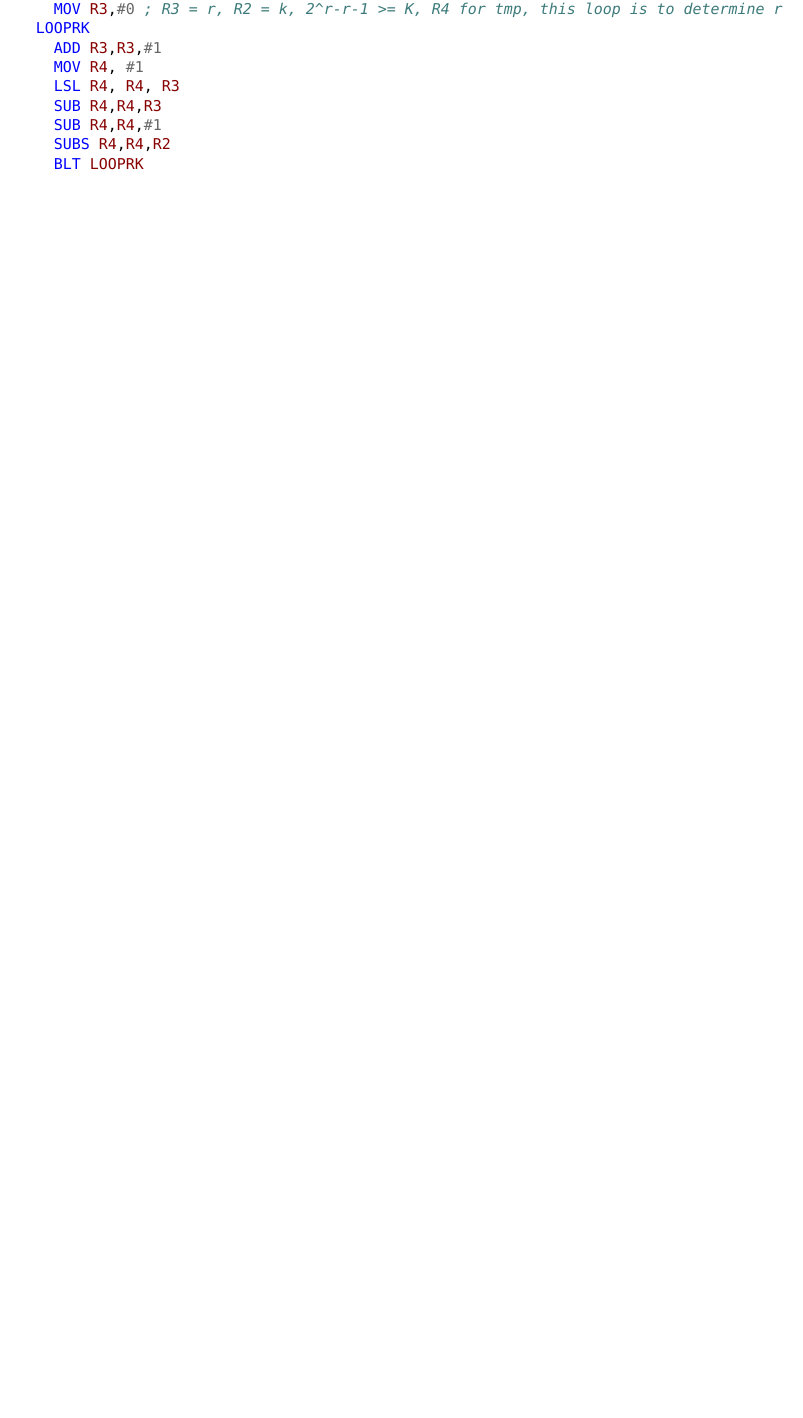
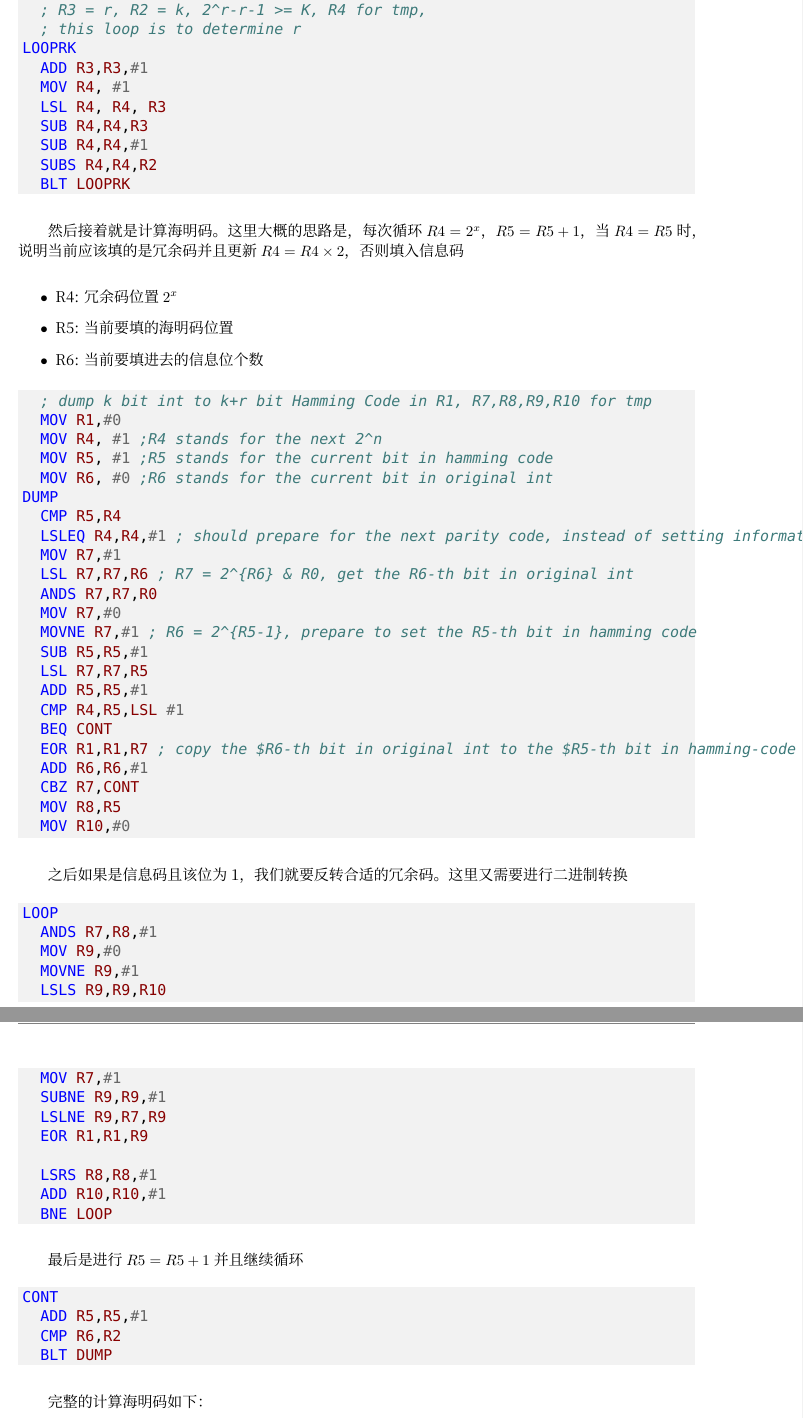
Before and after one commit to Weaverzhu/ECNU-ESLab, a LaTeX document (report04/main.tex): part of page 4 of 4 before the commit and two parts of pages 4 and 5 of 7 after it, the two joined at a grey line, cut so that both start at the same text, the shorter picture padded with empty space. Compiled offline with XeLaTeX; a missing font is replaced by an installed copy or a similar font.

Commit message:
code review in report

```diff
--- a/report04/main.tex
+++ b/report04/main.tex
@@ -239,4 +241,111 @@
   SUB R4,R4,#1
   SUBS R4,R4,R2
   BLT LOOPRK
-\end{minted}
+\end{asmcode}
+
+
+然后接着就是计算海明码。这里大概的思路是，每次循环 $R4=2^x，R5=R5+1$，当 $R4=R5$ 时，说明当前应该填的是冗余码并且更新 $R4=R4 \times 2$，否则填入信息码
+
+\begin{itemize}
+  \item R4: 冗余码位置 $2^x$
+  \item R5: 当前要填的海明码位置
+  \item R6: 当前要填进去的信息位个数
+\end{itemize}
+
+\begin{asmcode}
+  ; dump k bit int to k+r bit Hamming Code in R1, R7,R8,R9,R10 for tmp
+  MOV R1,#0
+  MOV R4, #1 ;R4 stands for the next 2^n
+  MOV R5, #1 ;R5 stands for the current bit in hamming code
+  MOV R6, #0 ;R6 stands for the current bit in original int
+DUMP
+  CMP R5,R4
+  LSLEQ R4,R4,#1 ; should prepare for the next parity code, instead of setting information bit
+  MOV R7,#1
+  LSL R7,R7,R6 ; R7 = 2^{R6} & R0, get the R6-th bit in original int
+  ANDS R7,R7,R0
+  MOV R7,#0
+  MOVNE R7,#1 ; R6 = 2^{R5-1}, prepare to set the R5-th bit in hamming code
+  SUB R5,R5,#1
+  LSL R7,R7,R5
+  ADD R5,R5,#1
+  CMP R4,R5,LSL #1
+  BEQ CONT
+  EOR R1,R1,R7 ; copy the $R6-th bit in original int to the $R5-th bit in hamming-code
+  ADD R6,R6,#1
+  CBZ R7,CONT
+  MOV R8,R5
+  MOV R10,#0
+\end{asmcode}
+
+之后如果是信息码且该位为 1，我们就要反转合适的冗余码。这里又需要进行二进制转换
+
+\begin{asmcode}
+LOOP
+  ANDS R7,R8,#1
+  MOV R9,#0
+  MOVNE R9,#1
+  LSLS R9,R9,R10
+  MOV R7,#1
+  SUBNE R9,R9,#1
+  LSLNE R9,R7,R9
+  EOR R1,R1,R9
+
+  LSRS R8,R8,#1
+  ADD R10,R10,#1
+  BNE LOOP
+\end{asmcode}
+
+最后是进行 $R5=R5+1$ 并且继续循环
+
+\begin{asmcode}
+CONT
+  ADD R5,R5,#1
+  CMP R6,R2
+  BLT DUMP
+\end{asmcode}
+
+完整的计算海明码如下：
+
+\begin{asmcode}
+  ; dump k bit int to k+r bit Hamming Code in R1, R7,R8,R9,R10 for tmp
+  MOV R1,#0
+  MOV R4, #1 ;R4 stands for the next 2^n
+  MOV R5, #1 ;R5 stands for the current bit in hamming code
+  MOV R6, #0 ;R5 stands for the current bit in original int
+DUMP
+  CMP R5,R4
+  LSLEQ R4,R4,#1 ; should prepare for the next parity code, instead of setting information bit
+  MOV R7,#1
+  LSL R7,R7,R6 ; R7 = 2^{R6} & R0, get the R6-th bit in original int
+  ANDS R7,R7,R0
+  MOV R7,#0
+  MOVNE R7,#1 ; R6 = 2^{R5-1}, prepare to set the R5-th bit in hamming code
+  SUB R5,R5,#1
+  LSL R7,R7,R5
+  ADD R5,R5,#1
+  CMP R4,R5,LSL #1
+  BEQ CONT
+  EOR R1,R1,R7 ; copy the $R6-th bit in original int to the $R5-th bit in hamming-code
+  ADD R6,R6,#1
+  CBZ R7,CONT
+  MOV R8,R5
+  MOV R10,#0
+LOOP
+  ANDS R7,R8,#1
+  MOV R9,#0
+  MOVNE R9,#1
+  LSLS R9,R9,R10
+  MOV R7,#1
+  SUBNE R9,R9,#1
+  LSLNE R9,R7,R9
+  EOR R1,R1,R9
+
+  LSRS R8,R8,#1
+  ADD R10,R10,#1
+  BNE LOOP
+CONT
+  ADD R5,R5,#1
+  CMP R6,R2
+  BLT DUMP
+\end{asmcode}
@@ -242,0 +362,8 @@
+  ; dump k bit int to k+r bit Hamming Code in R1, R7,R8,R9,R10 for tmp
+  MOV R1,#0
+  MOV R4, #1 ;R4 stands for the next 2^n
+  MOV R5, #1 ;R5 stands for the current bit in hamming code
+  MOV R6, #0 ;R5 stands for the current bit in original int
+DUMP2
+  CMP R5,R4
+  LSLEQ R4,R4,#1 ; should
@@ -242,0 +395 @@
+  ADD R5,R5,#1
@@ -242,0 +404,7 @@
+  CMP R5,R4
+  LSLEQ R4,R4,#1 ; parity code
+  BEQ CONTR
+  MOV R7,#1
+  SUB R5,R5,#1
+  LSL R7,R7,R5
+  ADD R5,R5,#1
@@ -242,0 +416,4 @@
+  ADD R6,R6,#1
+CONTR
+  ADD R5,R5,#1
+  CMP R6,R2
```
Also changed, not shown: report04/main.tex (71 more changed lines). Lines whose indentation alone changed are shown as unchanged.
